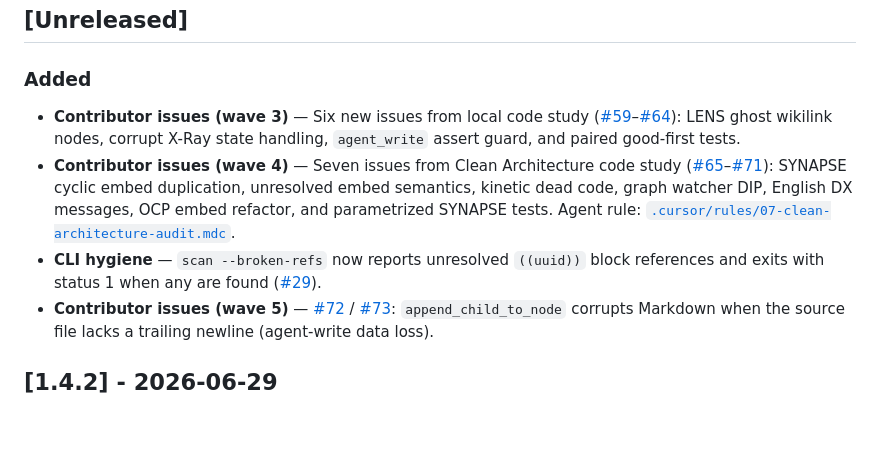
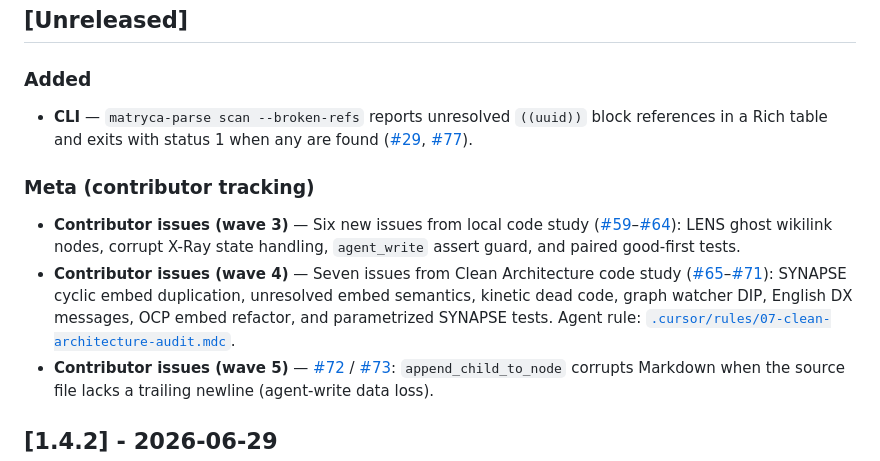
Before and after one commit to MarcoPorcellato/logseq-matryca-parser, a Markdown page: CHANGELOG.md, the part around the change. Drawn GitHub-style; blank space fills up the shorter version.

```diff
--- a/CHANGELOG.md
+++ b/CHANGELOG.md
@@ -9,9 +9,12 @@ and this project adheres to [Semantic Versioning](https://semver.org/spec/v2.0.0
 
 ### Added
 
+- **CLI** — `matryca-parse scan --broken-refs` reports unresolved `((uuid))` block references in a Rich table and exits with status 1 when any are found ([#29](https://github.com/MarcoPorcellato/logseq-matryca-parser/issues/29), [#77](https://github.com/MarcoPorcellato/logseq-matryca-parser/pull/77)).
+
+### Meta (contributor tracking)
+
 - **Contributor issues (wave 3)** — Six new issues from local code study ([#59](https://github.com/MarcoPorcellato/logseq-matryca-parser/issues/59)–[#64](https://github.com/MarcoPorcellato/logseq-matryca-parser/issues/64)): LENS ghost wikilink nodes, corrupt X-Ray state handling, `agent_write` assert guard, and paired good-first tests.
 - **Contributor issues (wave 4)** — Seven issues from Clean Architecture code study ([#65](https://github.com/MarcoPorcellato/logseq-matryca-parser/issues/65)–[#71](https://github.com/MarcoPorcellato/logseq-matryca-parser/issues/71)): SYNAPSE cyclic embed duplication, unresolved embed semantics, kinetic dead code, graph watcher DIP, English DX messages, OCP embed refactor, and parametrized SYNAPSE tests. Agent rule: [`.cursor/rules/07-clean-architecture-audit.mdc`](.cursor/rules/07-clean-architecture-audit.mdc).
-- **CLI hygiene** — `scan --broken-refs` now reports unresolved `((uuid))` block references and exits with status 1 when any are found ([#29](https://github.com/MarcoPorcellato/logseq-matryca-parser/issues/29)).
 - **Contributor issues (wave 5)** — [#72](https://github.com/MarcoPorcellato/logseq-matryca-parser/issues/72) / [#73](https://github.com/MarcoPorcellato/logseq-matryca-parser/issues/73): `append_child_to_node` corrupts Markdown when the source file lacks a trailing newline (agent-write data loss).
 
 ## [1.4.2] - 2026-06-29
```
Also changed, not shown: docs/COOKBOOK.md (+2 -0 lines), docs/GOOD_FIRST_ISSUES.md (+3 -3 lines).
